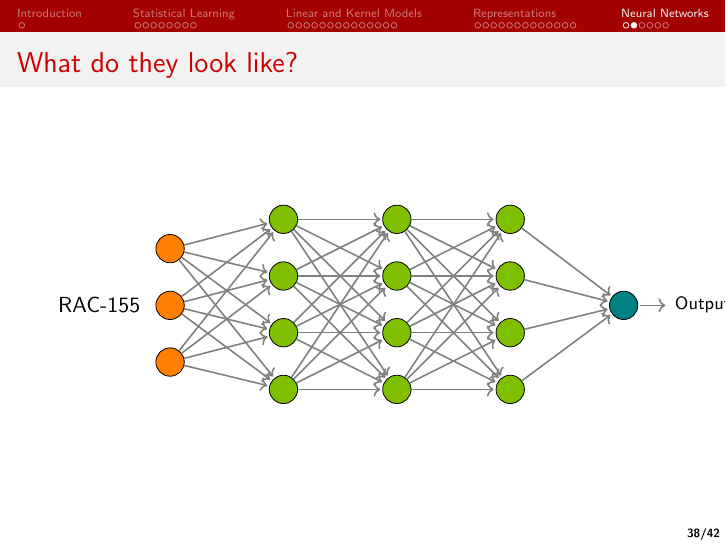
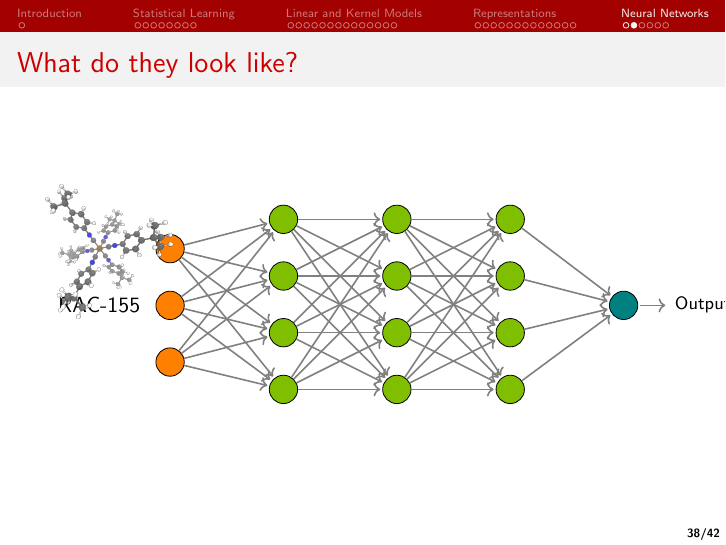
Before and after one commit to jpjanet/ML-chem-workshop, LaTeX slides (main.tex, which reads neural_networks/slides/ann_scheme.tex): page 72 of 76. Compiled offline with pdfLaTeX.

Commit message:
Updates from Overleaf

```diff
--- a/neural_networks/slides/ann_scheme.tex
+++ b/neural_networks/slides/ann_scheme.tex
@@ -41,4 +41,6 @@
         	\path[thick,->,gray] (I-\source) edge node[font=\scriptsize] {} (H-\dest) ;
 %    % Annotate the layers
 	\node [] (ll) at (-1.25,3) {RAC-155};
+	\node[circle, black,thick,minimum width = 2.7cm,minimum height = 2.7cm,path picture={\node at (path picture bounding box.center){\includegraphics[width=3cm]{representations/images/pisc_trans}}; }] (Xp) at (-1.24,4) {};
+% 	\node [] (ll) at (-1.25,1) {MOLECULE};
 \end{tikzpicture}
```
